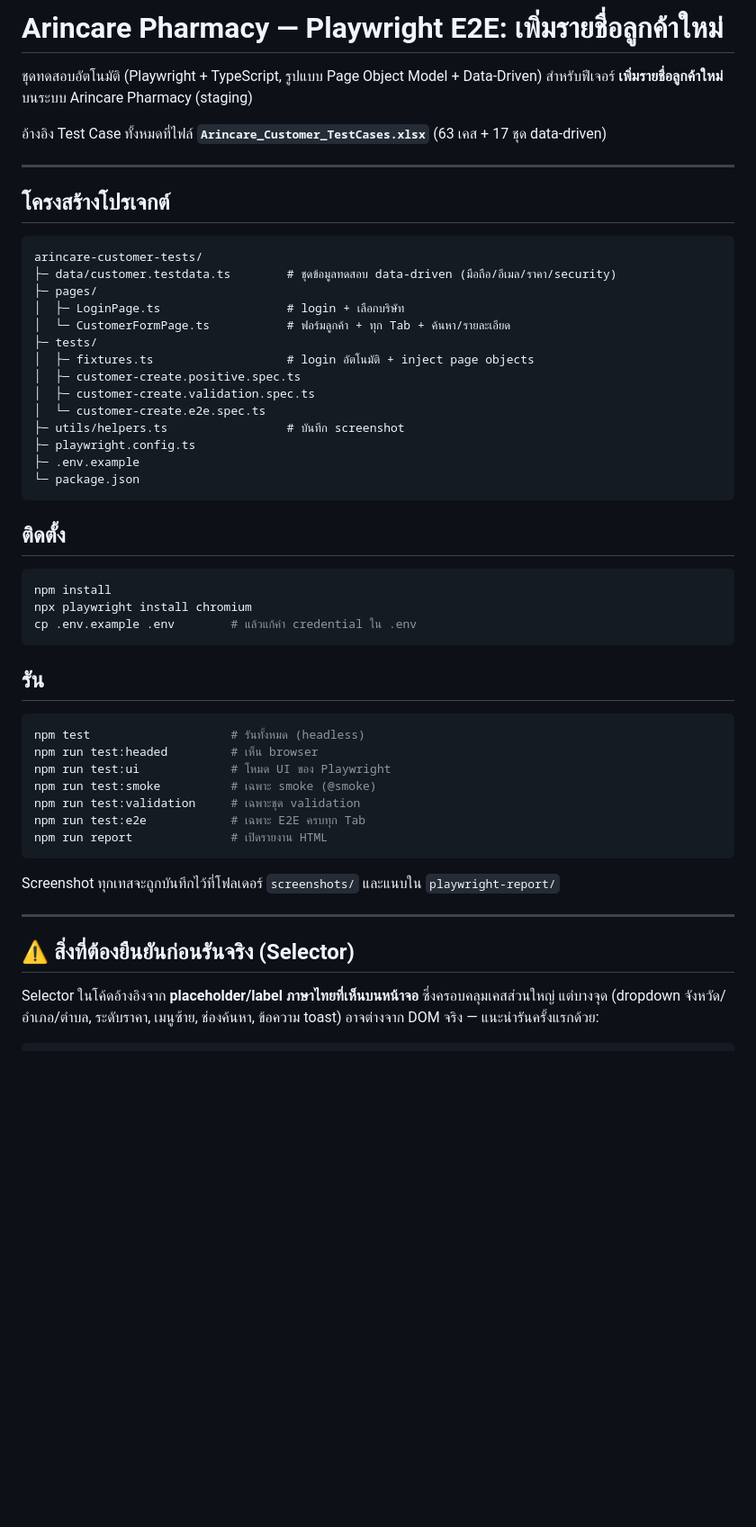
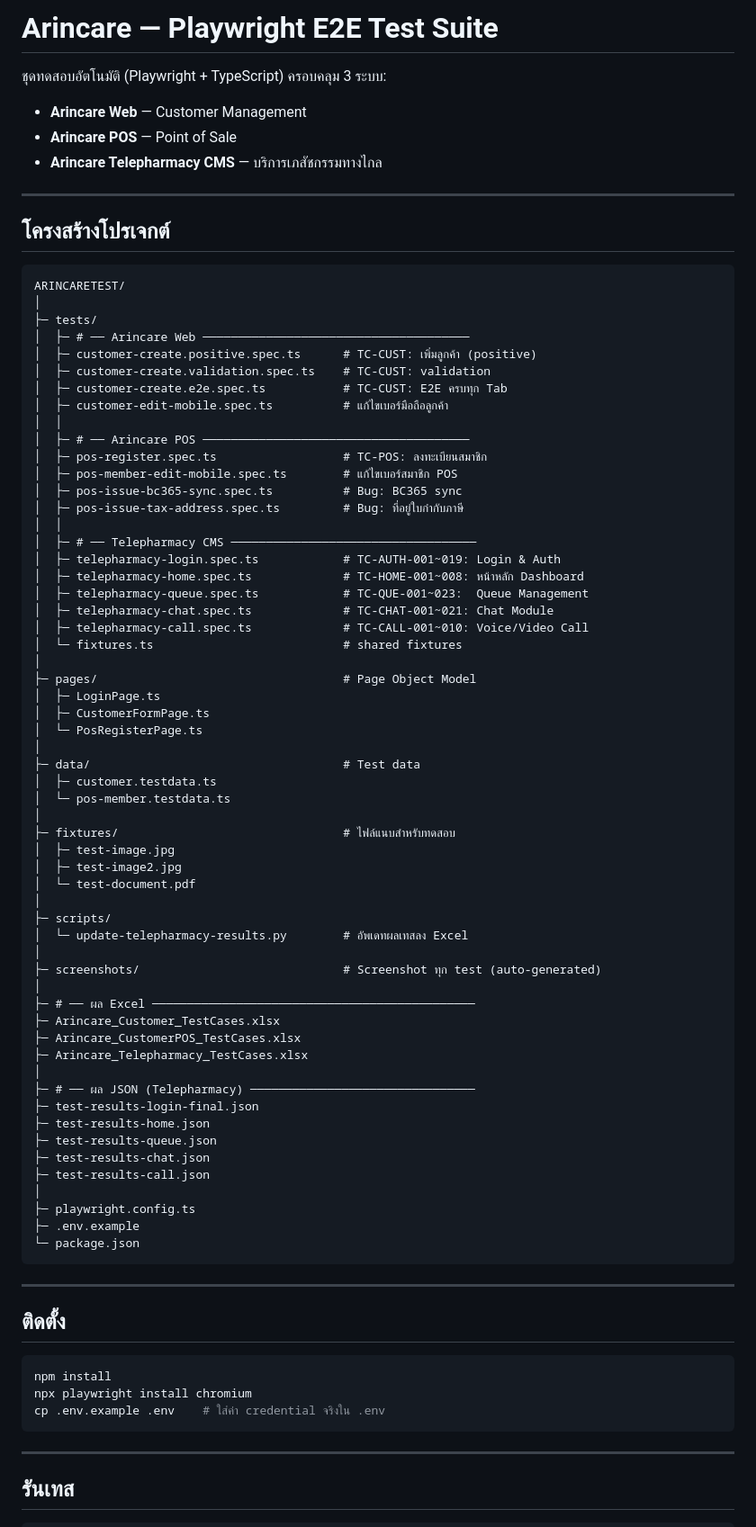
Before and after one commit to watcharinthathong/ARINCARETEST, a Markdown page: README.md, the part around one of its changes. Shown at 90% size. Rendered like a GitHub page; blank space fills up the shorter version.

Commit message:
docs: update README with full project structure and test results
Co-Authored-By: Claude Sonnet 4.6 <noreply@anthropic.com>

````diff
--- a/README.md
+++ b/README.md
@@ -1,53 +1,86 @@
-# Arincare Pharmacy — Playwright E2E: เพิ่มรายชื่อลูกค้าใหม่
+# Arincare — Playwright E2E Test Suite
 
-ชุดทดสอบอัตโนมัติ (Playwright + TypeScript, รูปแบบ Page Object Model + Data-Driven)
-สำหรับฟีเจอร์ **เพิ่มรายชื่อลูกค้าใหม่** บนระบบ Arincare Pharmacy (staging)
-
-อ้างอิง Test Case ทั้งหมดที่ไฟล์ **`Arincare_Customer_TestCases.xlsx`** (63 เคส + 17 ชุด data-driven)
+ชุดทดสอบอัตโนมัติ (Playwright + TypeScript) ครอบคลุม 3 ระบบ:
+- **Arincare Web** — Customer Management
+- **Arincare POS** — Point of Sale
+- **Arincare Telepharmacy CMS** — บริการเภสัชกรรมทางไกล
 
 ---
 
 ## โครงสร้างโปรเจกต์
+
 ```
-arincare-customer-tests/
-├─ data/customer.testdata.ts        # ชุดข้อมูลทดสอบ data-driven (มือถือ/อีเมล/ราคา/security)
-├─ pages/
-│  ├─ LoginPage.ts                  # login + เลือกบริษัท
-│  └─ CustomerFormPage.ts           # ฟอร์มลูกค้า + ทุก Tab + ค้นหา/รายละเอียด
+ARINCARETEST/
+│
 ├─ tests/
-│  ├─ fixtures.ts                   # login อัตโนมัติ + inject page objects
-│  ├─ customer-create.positive.spec.ts
-│  ├─ customer-create.validation.spec.ts
-│  └─ customer-create.e2e.spec.ts
-├─ utils/helpers.ts                 # บันทึก screenshot
+│  ├─ # ── Arincare Web ──────────────────────────────────────
+│  ├─ customer-create.positive.spec.ts      # TC-CUST: เพิ่มลูกค้า (positive)
+│  ├─ customer-create.validation.spec.ts    # TC-CUST: validation
+│  ├─ customer-create.e2e.spec.ts           # TC-CUST: E2E ครบทุก Tab
+│  ├─ customer-edit-mobile.spec.ts          # แก้ไขเบอร์มือถือลูกค้า
+│  │
+│  ├─ # ── Arincare POS ──────────────────────────────────────
+│  ├─ pos-register.spec.ts                  # TC-POS: ลงทะเบียนสมาชิก
+│  ├─ pos-member-edit-mobile.spec.ts        # แก้ไขเบอร์สมาชิก POS
+│  ├─ pos-issue-bc365-sync.spec.ts          # Bug: BC365 sync
+│  ├─ pos-issue-tax-address.spec.ts         # Bug: ที่อยู่ใบกำกับภาษี
+│  │
+│  ├─ # ── Telepharmacy CMS ───────────────────────────────────
+│  ├─ telepharmacy-login.spec.ts            # TC-AUTH-001~019: Login & Auth
+│  ├─ telepharmacy-home.spec.ts             # TC-HOME-001~008: หน้าหลัก Dashboard
+│  ├─ telepharmacy-queue.spec.ts            # TC-QUE-001~023:  Queue Management
+│  ├─ telepharmacy-chat.spec.ts             # TC-CHAT-001~021: Chat Module
+│  ├─ telepharmacy-call.spec.ts             # TC-CALL-001~010: Voice/Video Call
+│  └─ fixtures.ts                           # shared fixtures
+│
+├─ pages/                                   # Page Object Model
+│  ├─ LoginPage.ts
+│  ├─ CustomerFormPage.ts
+│  └─ PosRegisterPage.ts
+│
+├─ data/                                    # Test data
+│  ├─ customer.testdata.ts
+│  └─ pos-member.testdata.ts
+│
+├─ fixtures/                                # ไฟล์แนบสำหรับทดสอบ
+│  ├─ test-image.jpg
+│  ├─ test-image2.jpg
+│  └─ test-document.pdf
+│
+├─ scripts/
+│  └─ update-telepharmacy-results.py        # อัพเดทผลเทสลง Excel
+│
+├─ screenshots/                             # Screenshot ทุก test (auto-generated)
+│
+├─ # ── ผล Excel ──────────────────────────────────────────────
+├─ Arincare_Customer_TestCases.xlsx
+├─ Arincare_CustomerPOS_TestCases.xlsx
+├─ Arincare_Telepharmacy_TestCases.xlsx
+│
+├─ # ── ผล JSON (Telepharmacy) ────────────────────────────────
+├─ test-results-login-final.json
+├─ test-results-home.json
+├─ test-results-queue.json
+├─ test-results-chat.json
+├─ test-results-call.json
+│
 ├─ playwright.config.ts
 ├─ .env.example
 └─ package.json
 ```
 
+---
+
 ## ติดตั้ง
+
 ```bash
 npm install
 npx playwright install chromium
-cp .env.example .env        # แล้วแก้ค่า credential ใน .env
+cp .env.example .env    # ใส่ค่า credential จริงใน .env
 ```
-
-## รัน
-```bash
-npm test                    # รันทั้งหมด (headless)
-npm run test:headed         # เห็น browser
-npm run test:ui             # โหมด UI ของ Playwright
-npm run test:smoke          # เฉพาะ smoke (@smoke)
-npm run test:validation     # เฉพาะชุด validation
-npm run test:e2e            # เฉพาะ E2E ครบทุก Tab
-npm run report              # เปิดรายงาน HTML
-```
-Screenshot ทุกเทสจะถูกบันทึกไว้ที่โฟลเดอร์ `screenshots/` และแนบใน `playwright-report/`
 
 ---
 
-## ⚠️ สิ่งที่ต้องยืนยันก่อนรันจริง (Selector)
-Selector ในโค้ดอ้างอิงจาก **placeholder/label ภาษาไทยที่เห็นบนหน้าจอ** ซึ่งครอบคลุมเคสส่วนใหญ่
-แต่บางจุด (dropdown จังหวัด/อำเภอ/ตำบล, ระดับราคา, เมนูซ้าย, ช่องค้นหา, ข้อความ toast)
-อาจต่างจาก DOM จริง — แนะนำรันครั้งแรกด้วย:
+## รันเทส
+
 ```bash
````
Also changed, not shown: other parts of README.md (+62 -10 lines).
